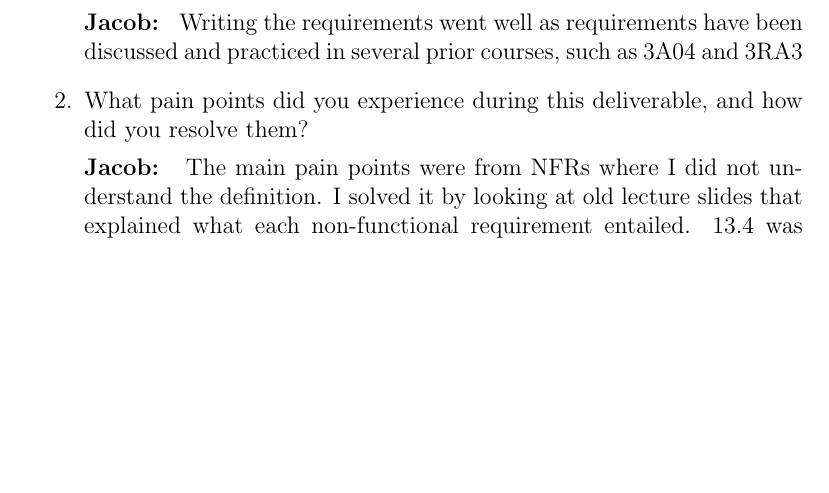
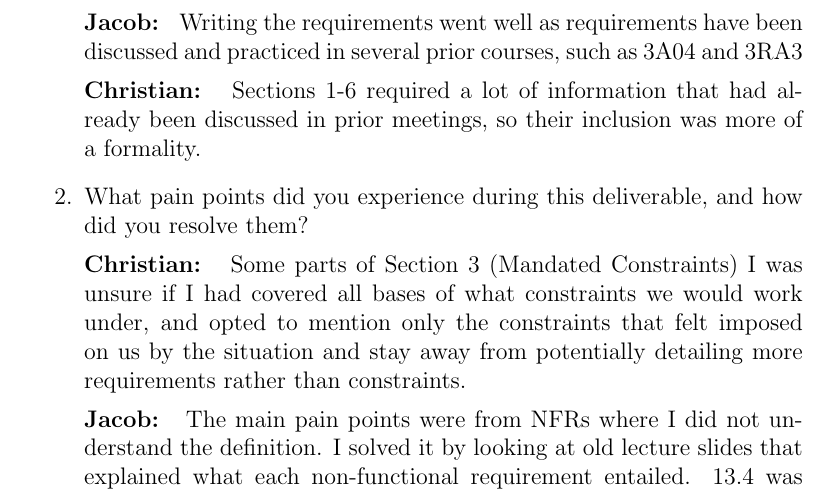
Before and after one commit to ausbennett/mes-finance-platform, a LaTeX document (docs/SRS/SRS.tex): part of page 25 of 27, cut so that both start at the same text, the shorter picture padded with empty space. Compiled offline with pdfLaTeX.

Commit message:
Christian reflects a lil more

```diff
--- a/docs/SRS/SRS.tex
+++ b/docs/SRS/SRS.tex
@@ -496,7 +496,11 @@ graduate attribute of Lifelong Learning.  Please answer the following questions:
 
   \textbf{Jacob: } Writing the requirements went well as requirements have been discussed and practiced in several prior courses, such as 3A04 and 3RA3
 
+  \textbf{Christian: } Sections 1-6 required a lot of information that had already been discussed in prior meetings, so their inclusion was more of a formality.
+
   \item What pain points did you experience during this deliverable, and how did you resolve them?
+
+  \textbf{Christian: } Some parts of Section 3 (Mandated Constraints) I was unsure if I had covered all bases of what constraints we would work under, and opted to mention only the constraints that felt imposed on us by the situation and stay away from potentially detailing more requirements rather than constraints.
 
   \textbf{Jacob: } The main pain points were from NFRs where I did not understand the definition. I solved it by looking at old lecture slides that explained what each non-functional requirement entailed. 13.4 was also a pain point as "productization" is not a word, so I was unable to generate any requirements, but I just made a note of that.
 
```
